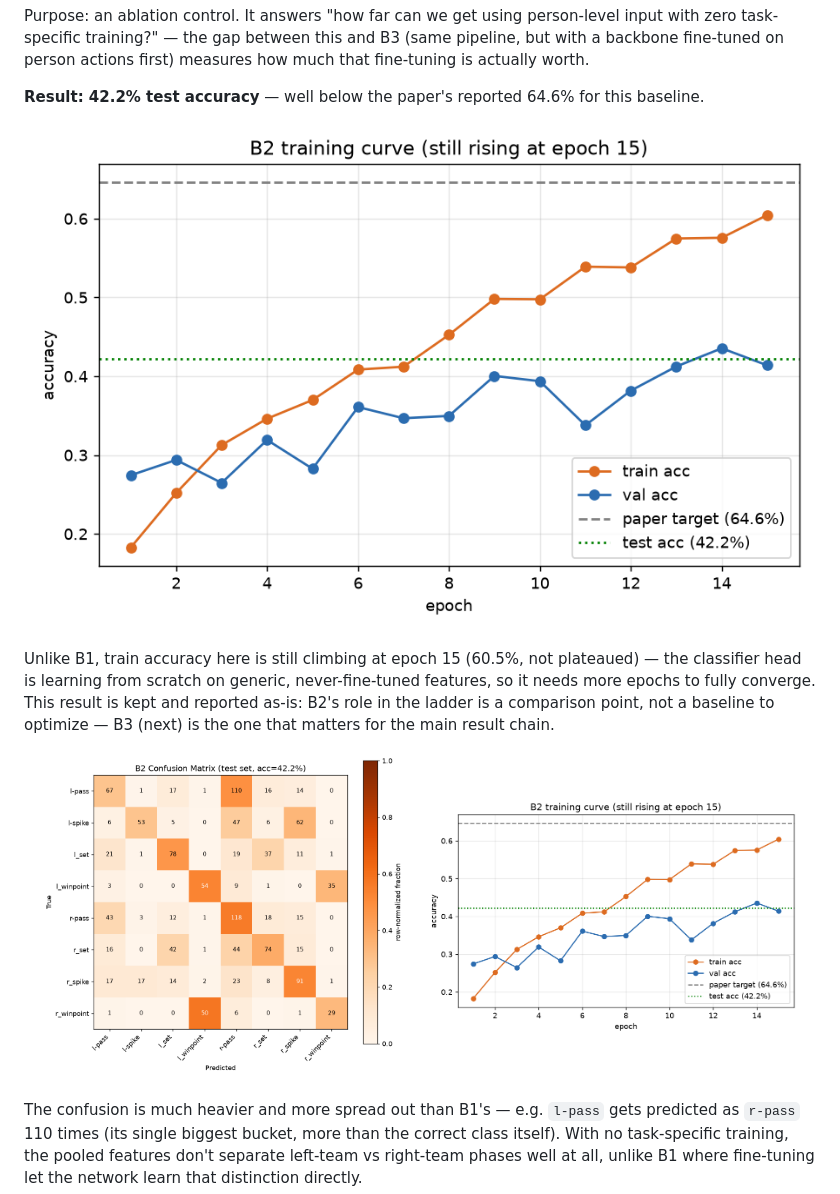
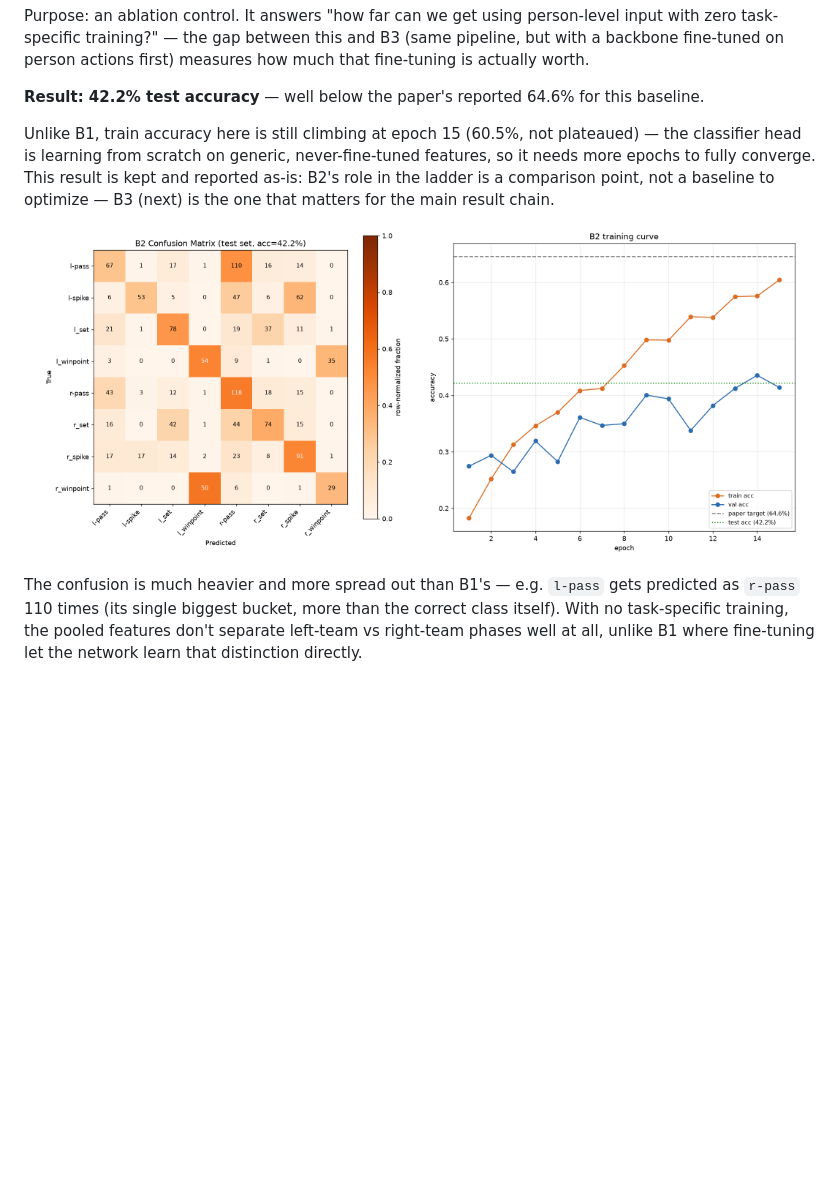
Before and after one commit to Eslamusamaaa/Volleyball-group-activity-recognition, a Markdown page: README.md, the part around one of its changes. Rendered like a GitHub page; pictures changed too: outputs/results/b2_training_curve.png; blank space fills up the shorter version.

```diff
--- a/README.md
+++ b/README.md
@@ -143,7 +142,6 @@ first) measures how much that fine-tuning is actually worth.
 **Result: 42.2% test accuracy** — well below the paper's reported 64.6% for
 this baseline.
 
-![B2 training curve](outputs/results/b2_training_curve.png)
 
 Unlike B1, train accuracy here is still climbing at epoch 15 (60.5%, not
 plateaued) — the classifier head is learning from scratch on generic,
```
Also changed, not shown: other parts of README.md (+2 -7 lines), outputs/results/b1_training_curve.png, outputs/results/b4_training_curve.png, outputs/results/b6_full_training_history.png, outputs/results/b7_training_curve.png, outputs/results/b8_training_curve.png.
